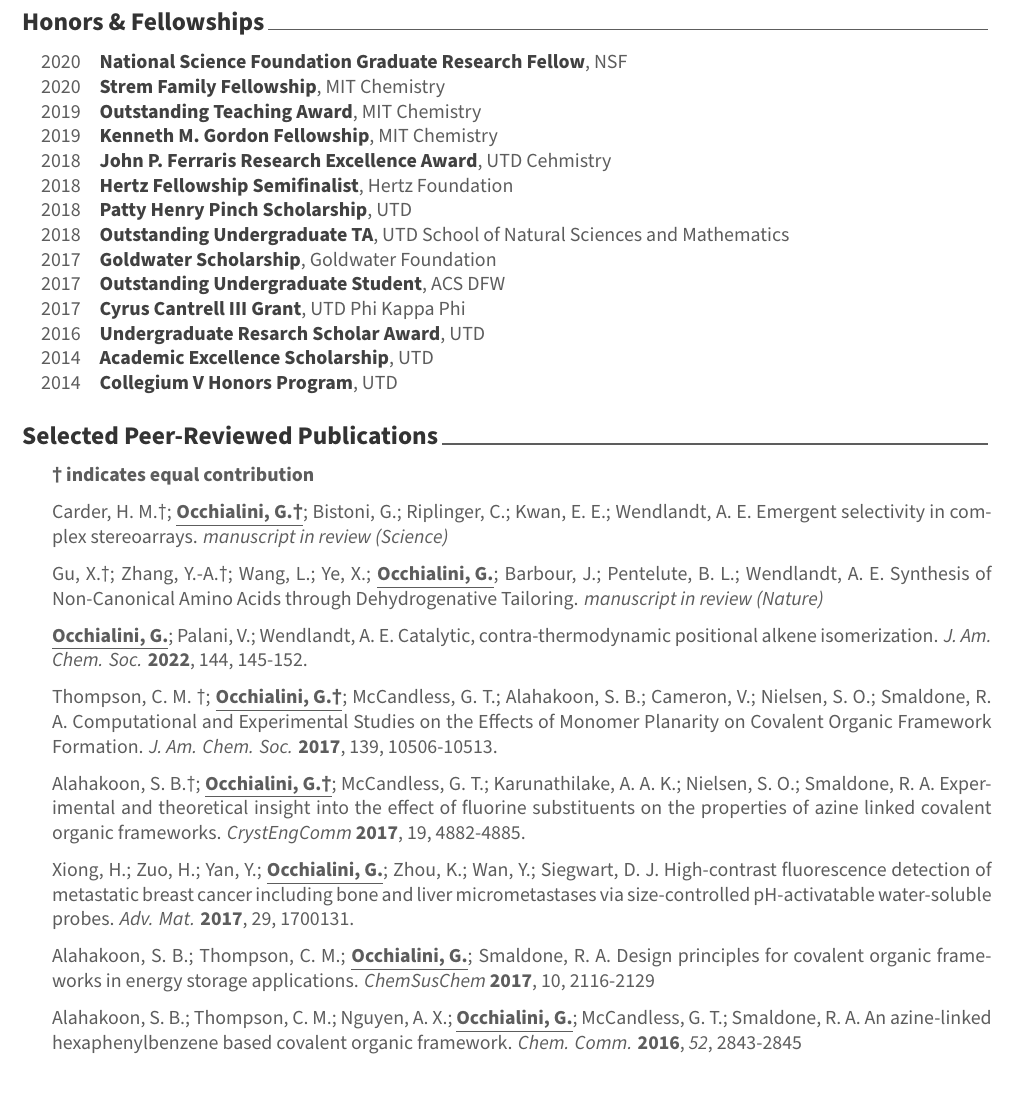
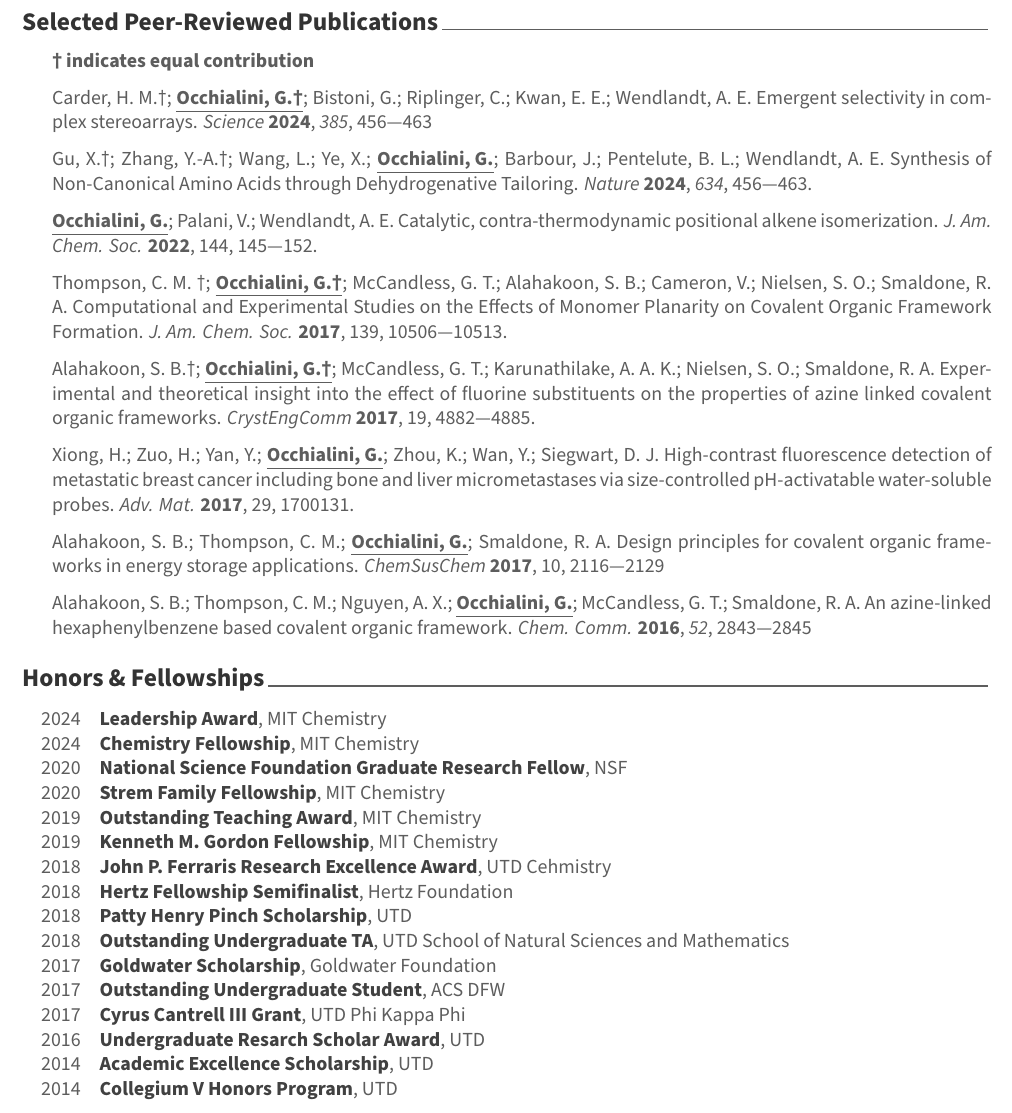
Before and after one commit to GinoOcch/gino-cv, a LaTeX CV (cv.tex, which reads cv/honors.tex, cv/publications.tex): part of page 2 of 2 before the commit and part of page 2 of 3 after it, cut so that both start at the same text. Compiled offline with XeLaTeX.

Commit message:
fix stuff

```diff
--- a/cv/honors.tex
+++ b/cv/honors.tex
@@ -4,6 +4,20 @@
 \cvsection{Honors \& Fellowships}
 
 \begin{cvhonors}
+%---------------------------------------------------------
+\cvhonor
+  {Leadership Award} % Award
+  {MIT Chemistry} % Event
+  {} % Location
+  {2024} % Date(s)
+
+%---------------------------------------------------------
+\cvhonor
+  {Chemistry Fellowship} % Award
+  {MIT Chemistry} % Event
+  {} % Location
+  {2024} % Date(s)
+
 
 %---------------------------------------------------------
   \cvhonor
--- a/cv/publications.tex
+++ b/cv/publications.tex
@@ -4,21 +4,20 @@
 
   \textbf{† indicates equal contribution}
 
- Carder, H. M.†; \underline{\textbf{Occhialini, G.†}}; Bistoni, G.; Riplinger, C.; Kwan, E. E.; Wendlandt, A. E. Emergent selectivity in complex stereoarrays. \textit{manuscript in review (Science)}
+  Carder, H. M.†; \underline{\textbf{Occhialini, G.†}}; Bistoni, G.; Riplinger, C.; Kwan, E. E.; Wendlandt, A. E. Emergent selectivity in complex stereoarrays. \textit{Science} \textbf{2024}, \textit{385}, 456\textemdash{}463
 
- Gu, X.†; Zhang, Y.-A.†; Wang, L.; Ye, X.; \underline{\textbf{Occhialini, G.}}; Barbour, J.; Pentelute, B. L.; Wendlandt, A. E. Synthesis of Non-Canonical Amino Acids through Dehydrogenative Tailoring. \textit{manuscript in review (Nature)}
+  Gu, X.†; Zhang, Y.-A.†; Wang, L.; Ye, X.; \underline{\textbf{Occhialini, G.}}; Barbour, J.; Pentelute, B. L.; Wendlandt, A. E. Synthesis of Non-Canonical Amino Acids through Dehydrogenative Tailoring. \textit{Nature} \textbf{2024}, \textit{634}, 456\textemdash{}463.
 
- \underline{\textbf{Occhialini, G.}}; Palani, V.; Wendlandt, A. E. Catalytic, contra-thermodynamic positional alkene isomerization. \textit{J. Am. Chem. Soc.} \textbf{2022}, 144, 145-152.
+  \underline{\textbf{Occhialini, G.}}; Palani, V.; Wendlandt, A. E. Catalytic, contra-thermodynamic positional alkene isomerization. \textit{J. Am. Chem. Soc.} \textbf{2022}, 144, 145\textemdash{}152.
 
- Thompson, C. M. †; \underline{\textbf{Occhialini, G.†}}; McCandless, G. T.; Alahakoon, S. B.; Cameron, V.; Nielsen, S. O.; Smaldone, R. A. Computational and Experimental Studies on the Effects of Monomer Planarity on Covalent Organic Framework Formation. \textit{J. Am. Chem. Soc.} \textbf{2017}, 139, 10506-10513.
+  Thompson, C. M. †; \underline{\textbf{Occhialini, G.†}}; McCandless, G. T.; Alahakoon, S. B.; Cameron, V.; Nielsen, S. O.; Smaldone, R. A. Computational and Experimental Studies on the Effects of Monomer Planarity on Covalent Organic Framework Formation. \textit{J. Am. Chem. Soc.} \textbf{2017}, 139, 10506\textemdash{}10513.
 
- Alahakoon, S. B.†; \underline{\textbf{Occhialini, G.†}}; McCandless, G. T.; Karunathilake, A. A. K.; Nielsen, S. O.; Smaldone, R. A. Experimental and theoretical insight into the effect of fluorine substituents on the properties of azine linked covalent organic frameworks. \textit{CrystEngComm} \textbf{2017}, 19, 4882-4885.
+  Alahakoon, S. B.†; \underline{\textbf{Occhialini, G.†}}; McCandless, G. T.; Karunathilake, A. A. K.; Nielsen, S. O.; Smaldone, R. A. Experimental and theoretical insight into the effect of fluorine substituents on the properties of azine linked covalent organic frameworks. \textit{CrystEngComm} \textbf{2017}, 19, 4882\textemdash{}4885.
 
- Xiong, H.; Zuo, H.; Yan, Y.; \underline{\textbf{Occhialini, G.}}; Zhou, K.; Wan, Y.; Siegwart, D. J. High-contrast fluorescence detection of metastatic breast cancer including bone and liver micrometastases via size-controlled pH-activatable water-soluble probes. \textit{Adv. Mat.} \textbf{2017}, 29, 1700131.
+  Xiong, H.; Zuo, H.; Yan, Y.; \underline{\textbf{Occhialini, G.}}; Zhou, K.; Wan, Y.; Siegwart, D. J. High-contrast fluorescence detection of metastatic breast cancer including bone and liver micrometastases via size-controlled pH-activatable water-soluble probes. \textit{Adv. Mat.} \textbf{2017}, 29, 1700131.
 
- Alahakoon, S. B.; Thompson, C. M.; \underline{\textbf{Occhialini, G.}}; Smaldone, R. A. Design principles for covalent organic frameworks in energy storage applications. \textit{ChemSusChem} \textbf{2017}, 10, 2116-2129
+  Alahakoon, S. B.; Thompson, C. M.; \underline{\textbf{Occhialini, G.}}; Smaldone, R. A. Design principles for covalent organic frameworks in energy storage applications. \textit{ChemSusChem} \textbf{2017}, 10, 2116\textemdash{}2129
 
- Alahakoon, S. B.; Thompson, C. M.; Nguyen, A. X.; \underline{\textbf{Occhialini, G.}}; McCandless, G. T.; Smaldone, R. A. An azine-linked hexaphenylbenzene based covalent organic framework. \textit{Chem. Comm.} \textbf{2016}, \textit{52}, 2843-2845
+  Alahakoon, S. B.; Thompson, C. M.; Nguyen, A. X.; \underline{\textbf{Occhialini, G.}}; McCandless, G. T.; Smaldone, R. A. An azine-linked hexaphenylbenzene based covalent organic framework. \textit{Chem. Comm.} \textbf{2016}, \textit{52}, 2843\textemdash{}2845
 
-%--copy and paste this region if you need more--
 \end{rSection}
```
Also changed, not shown: cv.tex (+3 -3 lines), cv/appointment.tex (+12 -1 lines), cv/education.tex (+1 -1 lines), cv/teaching.tex (+9 -3 lines), OcchialiniG_2024_cv.pdf (added), cv.pdf, 4 other files.
